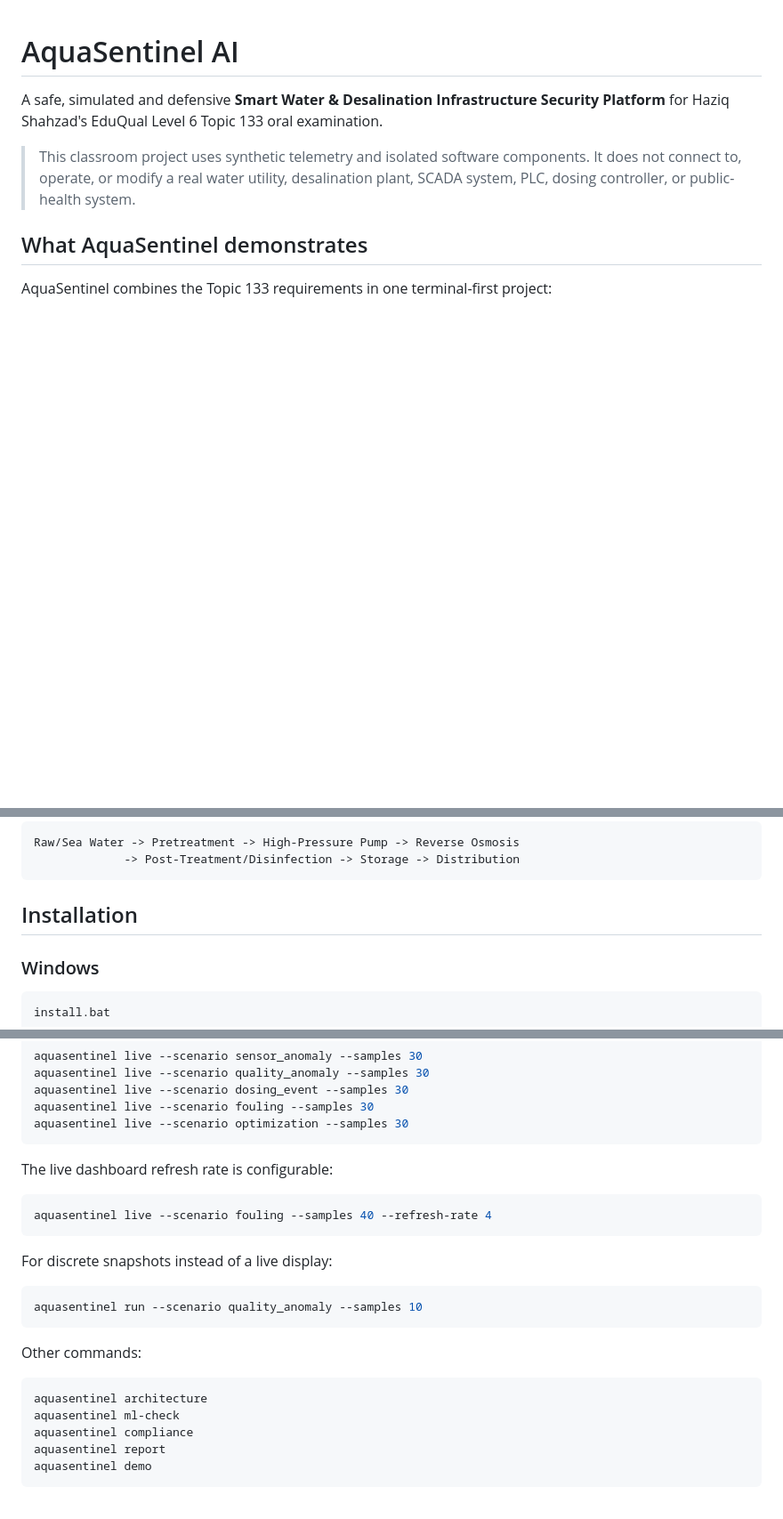
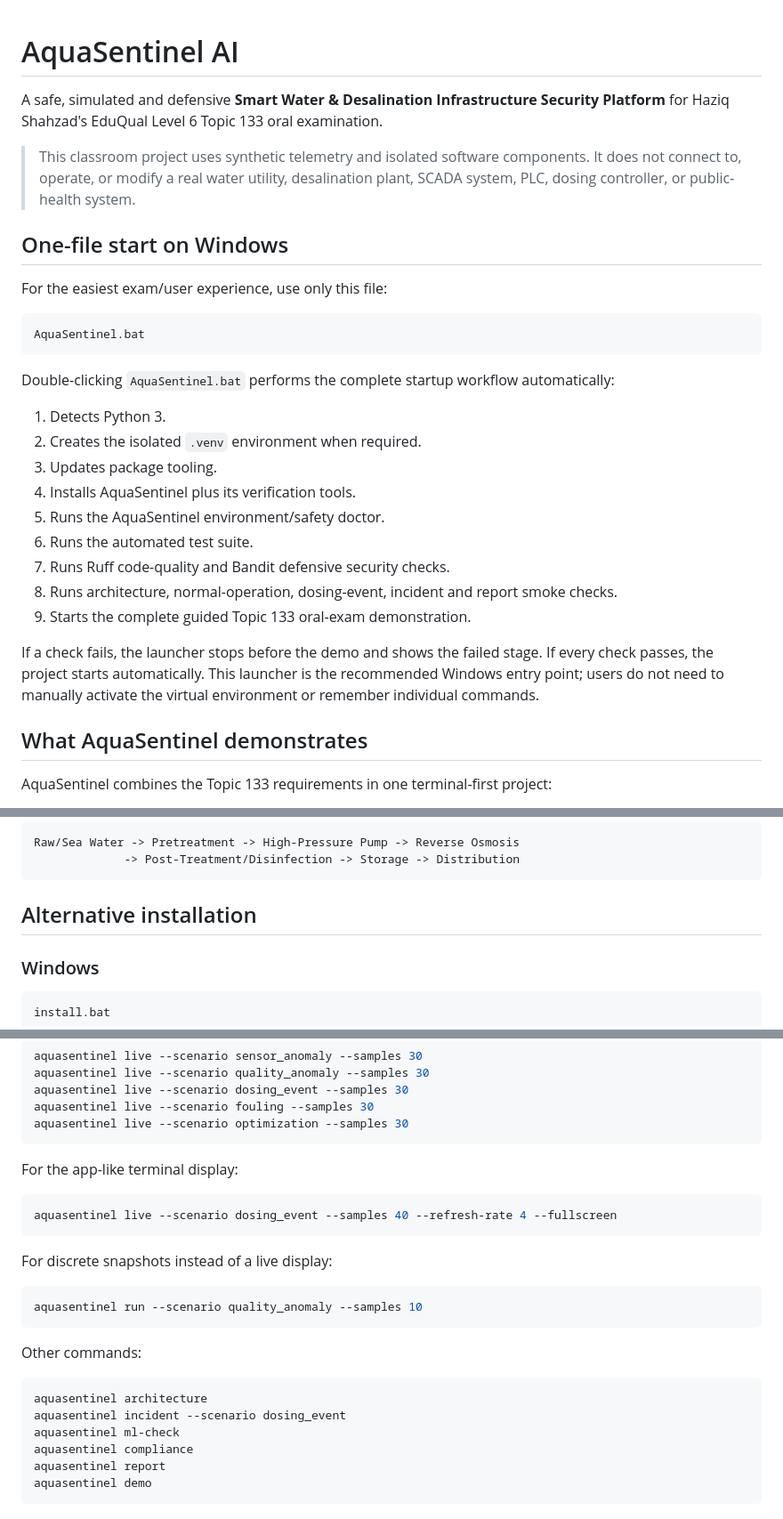
Before and after one commit to HaziqBinAfzal/AquaSentinel, a Markdown page: README.md, 3 parts joined by grey strips. Shown at 89% size. Drawn GitHub-style; blank space fills up the shorter version.

````diff
--- a/README.md
+++ b/README.md
@@ -3,6 +3,28 @@
 A safe, simulated and defensive **Smart Water & Desalination Infrastructure Security Platform** for Haziq Shahzad's EduQual Level 6 Topic 133 oral examination.
 
 > This classroom project uses synthetic telemetry and isolated software components. It does not connect to, operate, or modify a real water utility, desalination plant, SCADA system, PLC, dosing controller, or public-health system.
+
+## One-file start on Windows
+
+For the easiest exam/user experience, use only this file:
+
+```bat
+AquaSentinel.bat
+```
+
+Double-clicking `AquaSentinel.bat` performs the complete startup workflow automatically:
+
+1. Detects Python 3.
+2. Creates the isolated `.venv` environment when required.
+3. Updates package tooling.
+4. Installs AquaSentinel plus its verification tools.
+5. Runs the AquaSentinel environment/safety doctor.
+6. Runs the automated test suite.
+7. Runs Ruff code-quality and Bandit defensive security checks.
+8. Runs architecture, normal-operation, dosing-event, incident and report smoke checks.
+9. Starts the complete guided Topic 133 oral-exam demonstration.
+
+If a check fails, the launcher stops before the demo and shows the failed stage. If every check passes, the project starts automatically. This launcher is the recommended Windows entry point; users do not need to manually activate the virtual environment or remember individual commands.
 
 ## What AquaSentinel demonstrates
 
@@ -46,7 +68,7 @@ Raw/Sea Water -> Pretreatment -> High-Pressure Pump -> Reverse Osmosis
              -> Post-Treatment/Disinfection -> Storage -> Distribution
 ```
 
-## Installation
+## Alternative installation
 
 ### Windows
 
@@ -95,10 +123,10 @@ aquasentinel live --scenario fouling --samples 30
 aquasentinel live --scenario optimization --samples 30
 ```
 
-The live dashboard refresh rate is configurable:
+For the app-like terminal display:
 
 ```bash
-aquasentinel live --scenario fouling --samples 40 --refresh-rate 4
+aquasentinel live --scenario dosing_event --samples 40 --refresh-rate 4 --fullscreen
 ```
 
 For discrete snapshots instead of a live display:
@@ -111,6 +139,7 @@ Other commands:
 
 ```bash
 aquasentinel architecture
+aquasentinel incident --scenario dosing_event
 aquasentinel ml-check
 aquasentinel compliance
 aquasentinel report
````
Also changed, not shown: other parts of README.md (+18 -23 lines).
